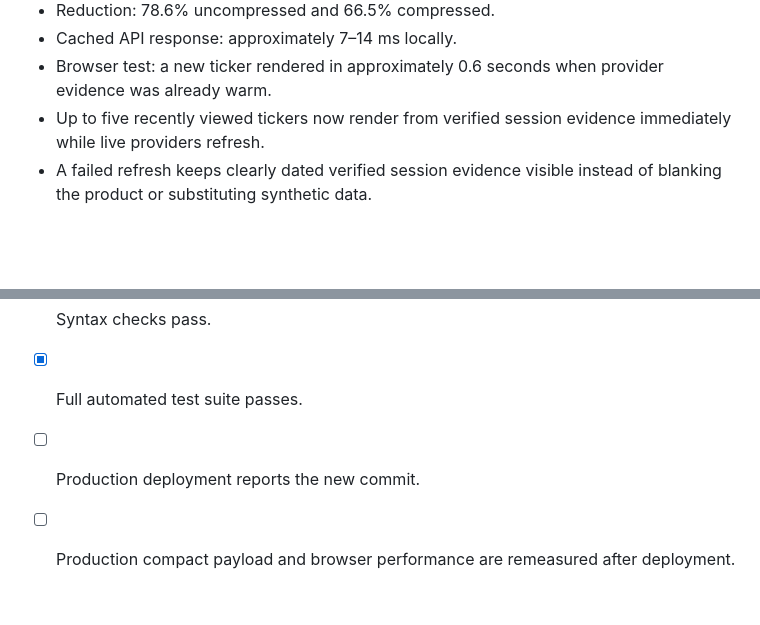
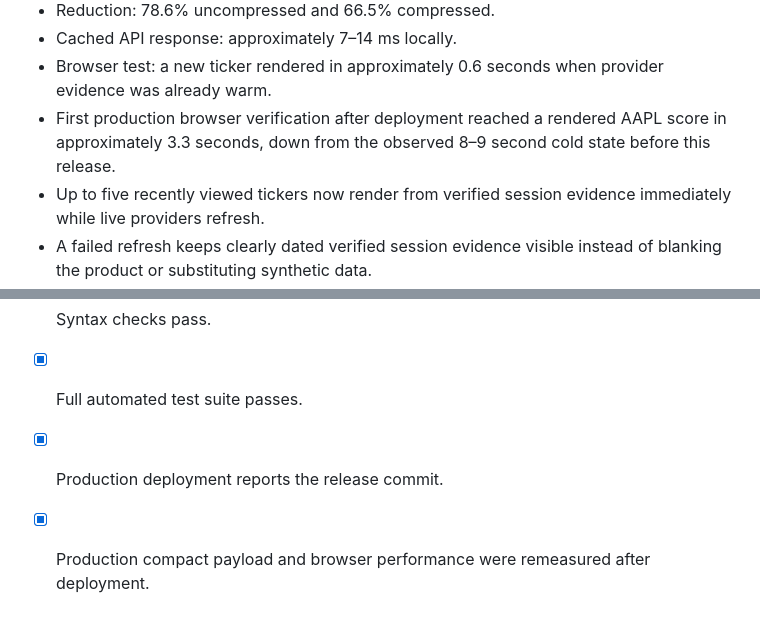
Before and after one commit to brettpeterson6216/Stock-Tool, a Markdown page: IMPLIED_LENS_HEDGE_FUND_OPERATOR_AUDIT_2026-07-30.md, 2 parts joined by grey strips. Drawn GitHub-style; blank space fills up the shorter version.

Commit message:
Record production audit verification

```diff
--- a/IMPLIED_LENS_HEDGE_FUND_OPERATOR_AUDIT_2026-07-30.md
+++ b/IMPLIED_LENS_HEDGE_FUND_OPERATOR_AUDIT_2026-07-30.md
@@ -34,6 +34,7 @@ Release candidate:
 - Reduction: 78.6% uncompressed and 66.5% compressed.
 - Cached API response: approximately 7–14 ms locally.
 - Browser test: a new ticker rendered in approximately 0.6 seconds when provider evidence was already warm.
+- First production browser verification after deployment reached a rendered AAPL score in approximately 3.3 seconds, down from the observed 8–9 second cold state before this release.
 - Up to five recently viewed tickers now render from verified session evidence immediately while live providers refresh.
 - A failed refresh keeps clearly dated verified session evidence visible instead of blanking the product or substituting synthetic data.
 
@@ -179,5 +180,5 @@ If a component cannot answer one of those questions, improve it, move it behind
 - [x] Desktop/mobile and light/dark LensScore views were visually checked.
 - [x] Syntax checks pass.
 - [x] Full automated test suite passes.
-- [ ] Production deployment reports the new commit.
-- [ ] Production compact payload and browser performance are remeasured after deployment.
+- [x] Production deployment reports the release commit.
+- [x] Production compact payload and browser performance were remeasured after deployment.
```
